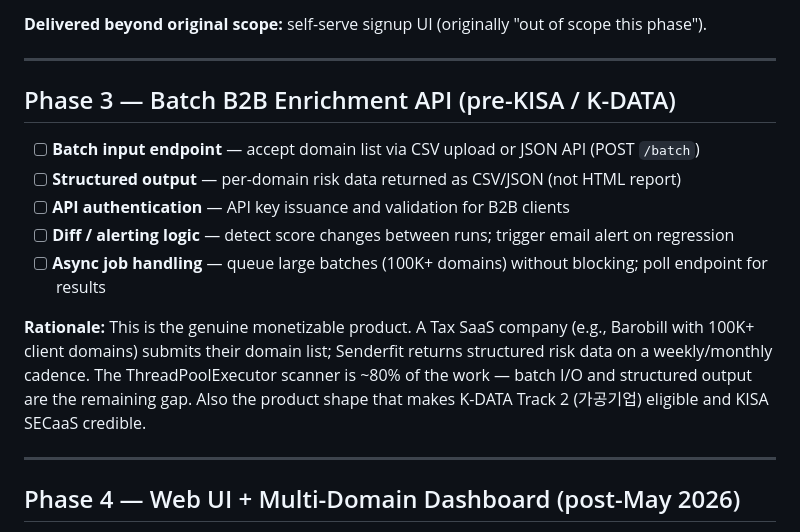
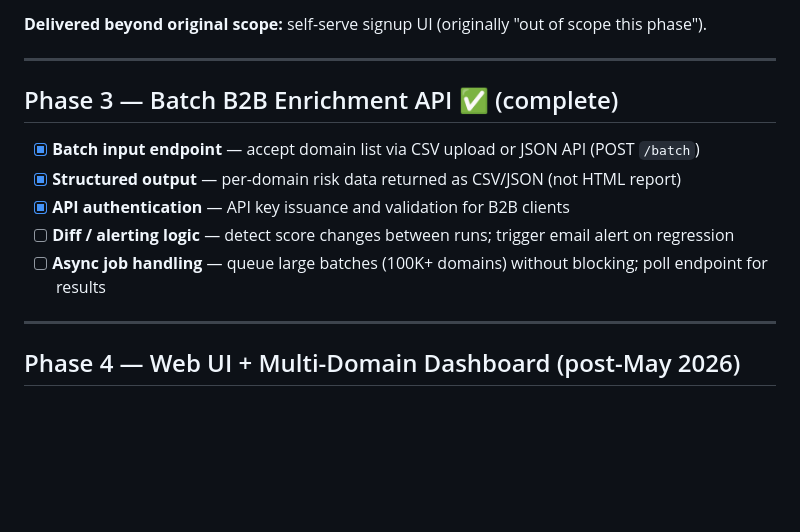
Before and after one commit to pon00050/korean-email-deliverability, a Markdown page: ROADMAP.md, the part around the change. Drawn GitHub-style; blank space fills up the shorter version.

```diff
--- a/ROADMAP.md
+++ b/ROADMAP.md
@@ -36,19 +36,13 @@ Post-MVP feature roadmap. MVP is the CLI scan tool with 7 checks + Naver score.
 
 ---
 
-## Phase 3 — Batch B2B Enrichment API (pre-KISA / K-DATA)
+## Phase 3 — Batch B2B Enrichment API ✅ (complete)
 
-- [ ] **Batch input endpoint** — accept domain list via CSV upload or JSON API (POST `/batch`)
-- [ ] **Structured output** — per-domain risk data returned as CSV/JSON (not HTML report)
-- [ ] **API authentication** — API key issuance and validation for B2B clients
+- [x] **Batch input endpoint** — accept domain list via CSV upload or JSON API (POST `/batch`)
+- [x] **Structured output** — per-domain risk data returned as CSV/JSON (not HTML report)
+- [x] **API authentication** — API key issuance and validation for B2B clients
 - [ ] **Diff / alerting logic** — detect score changes between runs; trigger email alert on regression
 - [ ] **Async job handling** — queue large batches (100K+ domains) without blocking; poll endpoint for results
-
-**Rationale:** This is the genuine monetizable product. A Tax SaaS company (e.g., Barobill with
-100K+ client domains) submits their domain list; Senderfit returns structured risk data on a
-weekly/monthly cadence. The ThreadPoolExecutor scanner is ~80% of the work — batch I/O and
-structured output are the remaining gap. Also the product shape that makes K-DATA Track 2
-(가공기업) eligible and KISA SECaaS credible.
 
 ---
 
```
